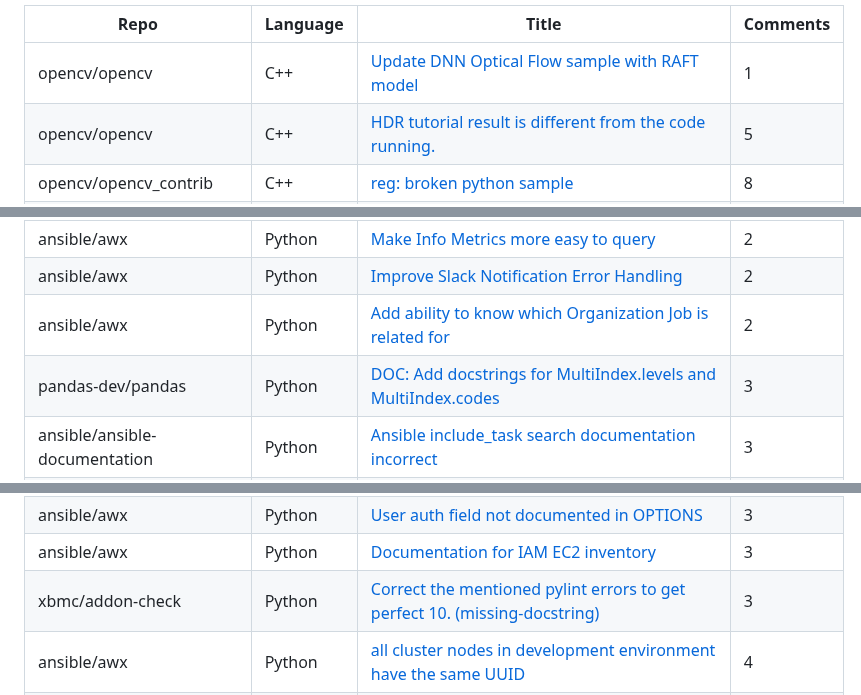
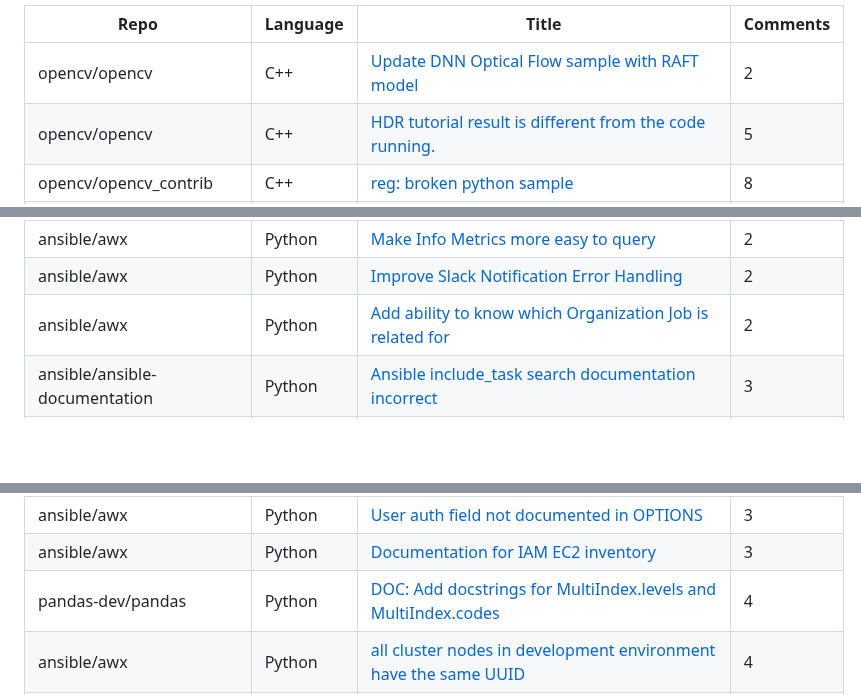
Before and after one commit to drkrillo/good-first-issues, a Markdown page: README.md, 3 parts joined by grey strips. GitHub-like rendering; blank space fills up the shorter version.

Commit message:
Update README.md with dynamic content

```diff
--- a/README.md
+++ b/README.md
@@ -16,7 +16,7 @@ If you are wondering where to begin in the  journey contributing to open-source
 
 | Repo | Language | Title | Comments |
 | --- | --- | --- | --- |
-| opencv/opencv | C++ | [Update DNN Optical Flow sample with RAFT model](https://github.com/opencv/opencv/issues/24424) | 1 |
+| opencv/opencv | C++ | [Update DNN Optical Flow sample with RAFT model](https://github.com/opencv/opencv/issues/24424) | 2 |
 | opencv/opencv | C++ | [HDR tutorial result is different from the code running.](https://github.com/opencv/opencv/issues/22219) | 5 |
 | opencv/opencv_contrib | C++ | [reg: broken python sample](https://github.com/opencv/opencv_contrib/issues/1935) | 8 |
 | opencv/opencv | C++ | [darknet crop layer missing implementation](https://github.com/opencv/opencv/issues/22747) | 11 |
@@ -75,7 +75,6 @@ If you are wondering where to begin in the  journey contributing to open-source
 | ansible/awx | Python | [Make Info Metrics more easy to query](https://github.com/ansible/awx/issues/3781) | 2 |
 | ansible/awx | Python | [Improve Slack Notification Error Handling](https://github.com/ansible/awx/issues/1048) | 2 |
 | ansible/awx | Python | [Add ability to know which Organization Job is related for](https://github.com/ansible/awx/issues/961) | 2 |
-| pandas-dev/pandas | Python | [DOC: Add docstrings for MultiIndex.levels and MultiIndex.codes](https://github.com/pandas-dev/pandas/issues/55435) | 3 |
 | ansible/ansible-documentation | Python | [Ansible include_task search documentation incorrect](https://github.com/ansible/ansible-documentation/issues/357) | 3 |
 | ansible/awx | Python | [Cleanup Job Details. Configure days retention for the particular job entities. ](https://github.com/ansible/awx/issues/14384) | 3 |
 | ansible/awx | Python | [Improve user experience of copy pasting FQDNs from jobs](https://github.com/ansible/awx/issues/14354) | 3 |
@@ -85,7 +84,7 @@ If you are wondering where to begin in the  journey contributing to open-source
 | ansible/awx | Python | [Inconsistent capitalization across ui-next ](https://github.com/ansible/awx/issues/7037) | 3 |
 | ansible/awx | Python | [User auth field not documented in OPTIONS](https://github.com/ansible/awx/issues/2301) | 3 |
 | ansible/awx | Python | [Documentation for IAM EC2 inventory](https://github.com/ansible/awx/issues/924) | 3 |
-| xbmc/addon-check | Python | [Correct the mentioned pylint errors to get perfect 10. (missing-docstring)](https://github.com/xbmc/addon-check/issues/179) | 3 |
+| pandas-dev/pandas | Python | [DOC: Add docstrings for MultiIndex.levels and MultiIndex.codes](https://github.com/pandas-dev/pandas/issues/55435) | 4 |
 | ansible/awx | Python | [all cluster nodes in development environment have the same UUID](https://github.com/ansible/awx/issues/13029) | 4 |
 | ansible/awx | Python | [Docker install instructions do not mention how to add awx-logos](https://github.com/ansible/awx/issues/11593) | 4 |
 | ansible/awx | Python | [RFE : send tower log to graylog without using logstash](https://github.com/ansible/awx/issues/1309) | 4 |
```
Also changed, not shown: other parts of README.md (+1 -1 lines).
